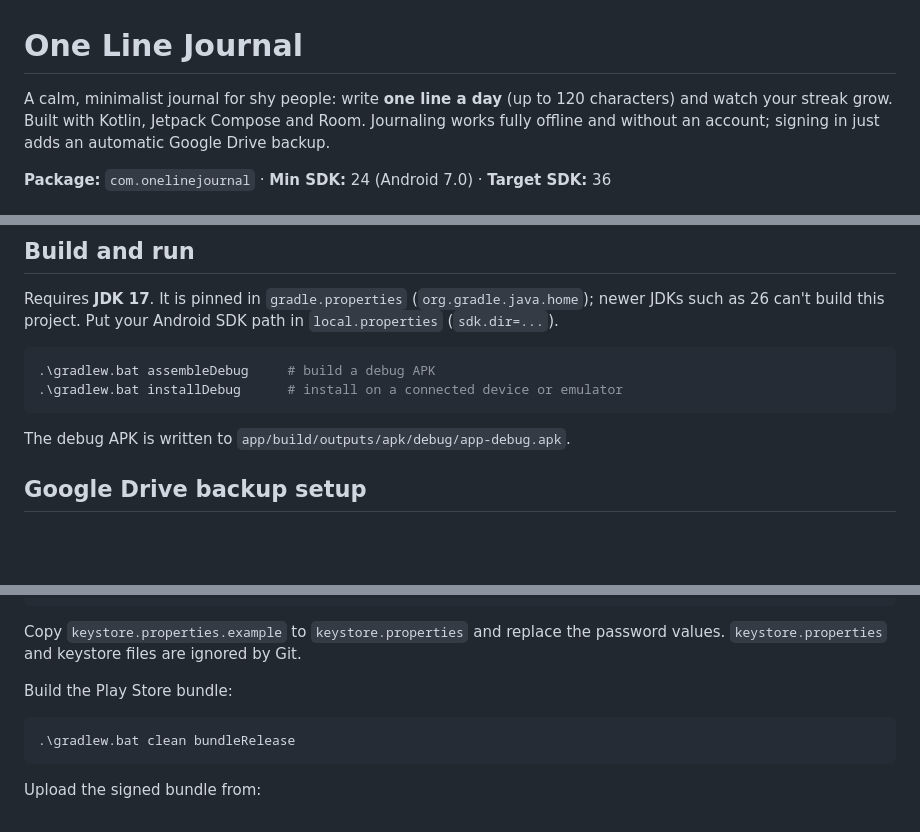
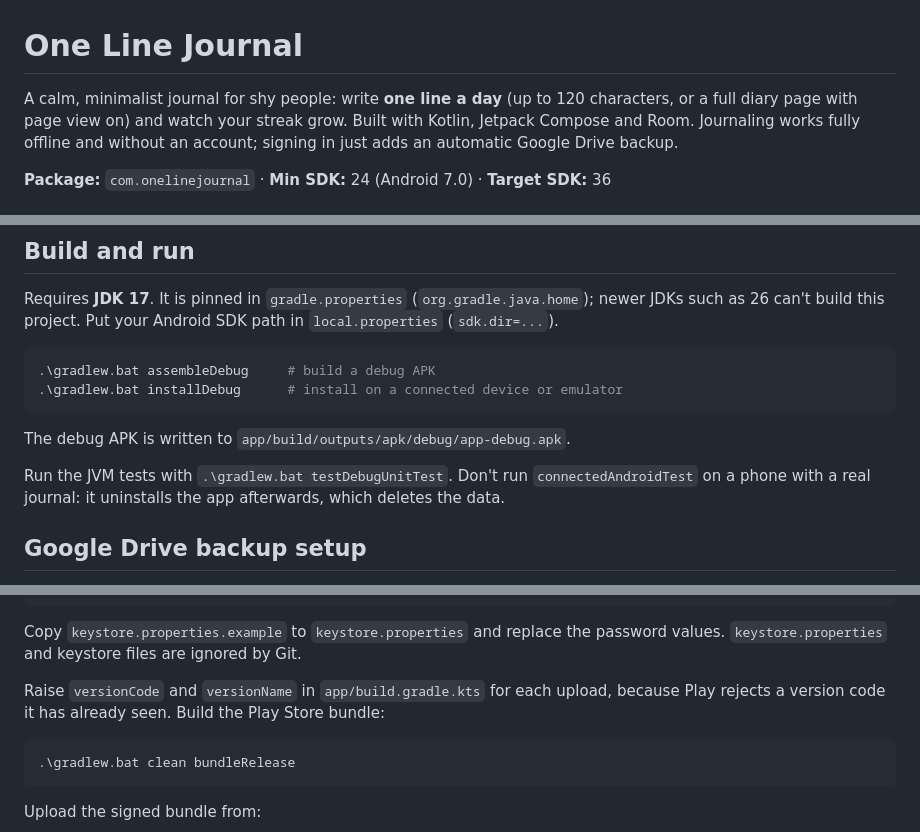
Before and after one commit to Sunny250389/One_Line_Journal, a Markdown page: README.md, 3 parts joined by grey strips. Rendered like a GitHub page; blank space fills up the shorter version.

````diff
--- a/README.md
+++ b/README.md
@@ -1,7 +1,7 @@
 # One Line Journal
 
 A calm, minimalist journal for shy people: write **one line a day** (up to 120
-characters) and watch your streak grow. Built with Kotlin, Jetpack Compose and
+characters, or a full diary page with page view on) and watch your streak grow. Built with Kotlin, Jetpack Compose and
 Room. Journaling works fully offline and without an account; signing in just
 adds an automatic Google Drive backup.
 
@@ -92,6 +111,10 @@ your Android SDK path in `local.properties` (`sdk.dir=...`).
 ```
 
 The debug APK is written to `app/build/outputs/apk/debug/app-debug.apk`.
+
+Run the JVM tests with `.\gradlew.bat testDebugUnitTest`. Don't run
+`connectedAndroidTest` on a phone with a real journal: it uninstalls the app
+afterwards, which deletes the data.
 
 ## Google Drive backup setup
 
@@ -138,7 +161,8 @@ Create a release keystore once:
 Copy `keystore.properties.example` to `keystore.properties` and replace the
 password values. `keystore.properties` and keystore files are ignored by Git.
 
-Build the Play Store bundle:
+Raise `versionCode` and `versionName` in `app/build.gradle.kts` for each upload,
+because Play rejects a version code it has already seen. Build the Play Store bundle:
 
 ```powershell
 .\gradlew.bat clean bundleRelease
````
Also changed, not shown: other parts of README.md (+28 -9 lines), CLAUDE.md (+29 -7 lines).
